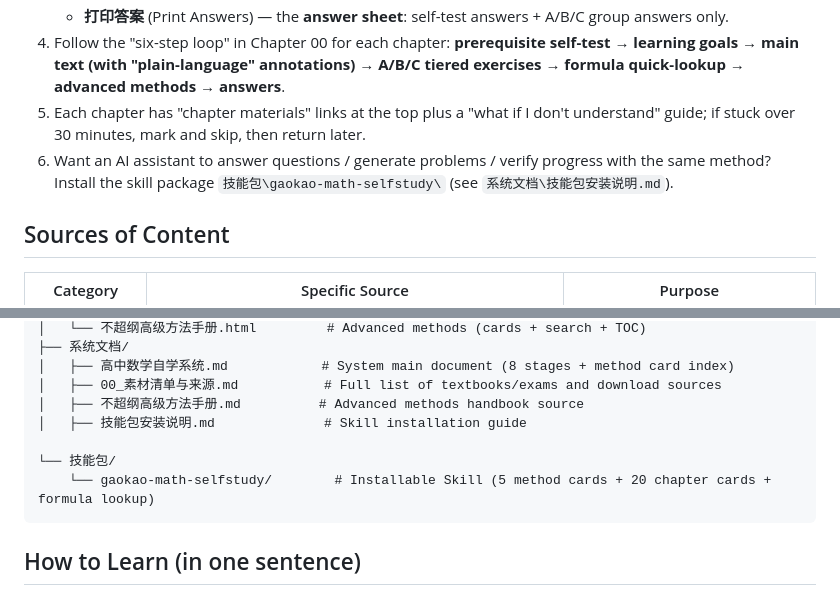
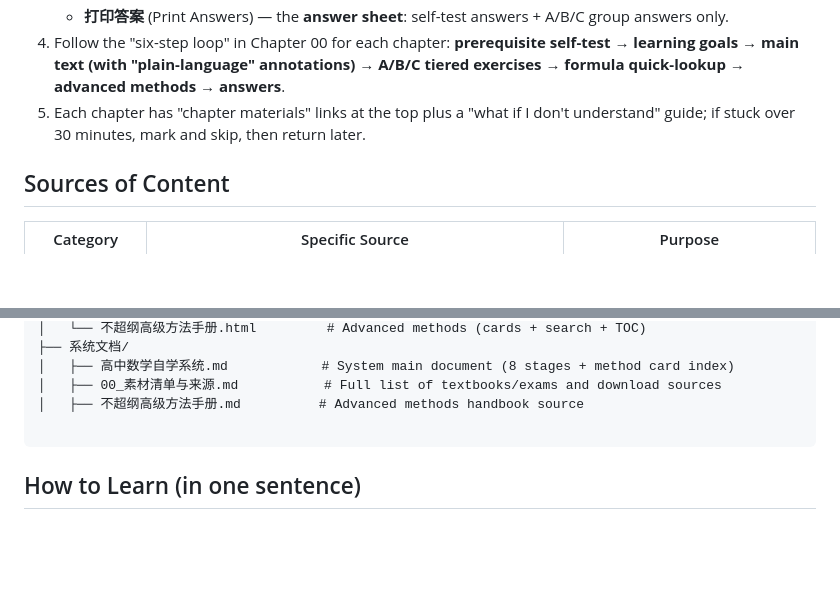
Before and after one commit to wanyuanya/gaokao-math-selfstudy, a Markdown page: README.md, 2 parts joined by grey strips. Rendered like a GitHub page; blank space fills up the shorter version.

Commit message:
README: 移除技能包/AI助手/安装说明相关内容

````diff
--- a/README.md
+++ b/README.md
@@ -22,7 +22,6 @@
    - **打印答案** (Print Answers) — the **answer sheet**: self-test answers + A/B/C group answers only.
 4. Follow the "six-step loop" in Chapter 00 for each chapter: **prerequisite self-test → learning goals → main text (with "plain-language" annotations) → A/B/C tiered exercises → formula quick-lookup → advanced methods → answers**.
 5. Each chapter has "chapter materials" links at the top plus a "what if I don't understand" guide; if stuck over 30 minutes, mark and skip, then return later.
-6. Want an AI assistant to answer questions / generate problems / verify progress with the same method? Install the skill package `技能包\gaokao-math-selfstudy\` (see `系统文档\技能包安装说明.md`).
 
 ## Sources of Content
 
@@ -55,10 +54,7 @@
 │   ├── 高中数学自学系统.md            # System main document (8 stages + method card index)
 │   ├── 00_素材清单与来源.md           # Full list of textbooks/exams and download sources
 │   ├── 不超纲高级方法手册.md          # Advanced methods handbook source
-│   ├── 技能包安装说明.md              # Skill installation guide
 
-└── 技能包/
-    └── gaokao-math-selfstudy/        # Installable Skill (5 method cards + 20 chapter cards + formula lookup)
 ```
 
 ## How to Learn (in one sentence)
````
Also changed, not shown: README.zh-CN.md (+0 -4 lines).
